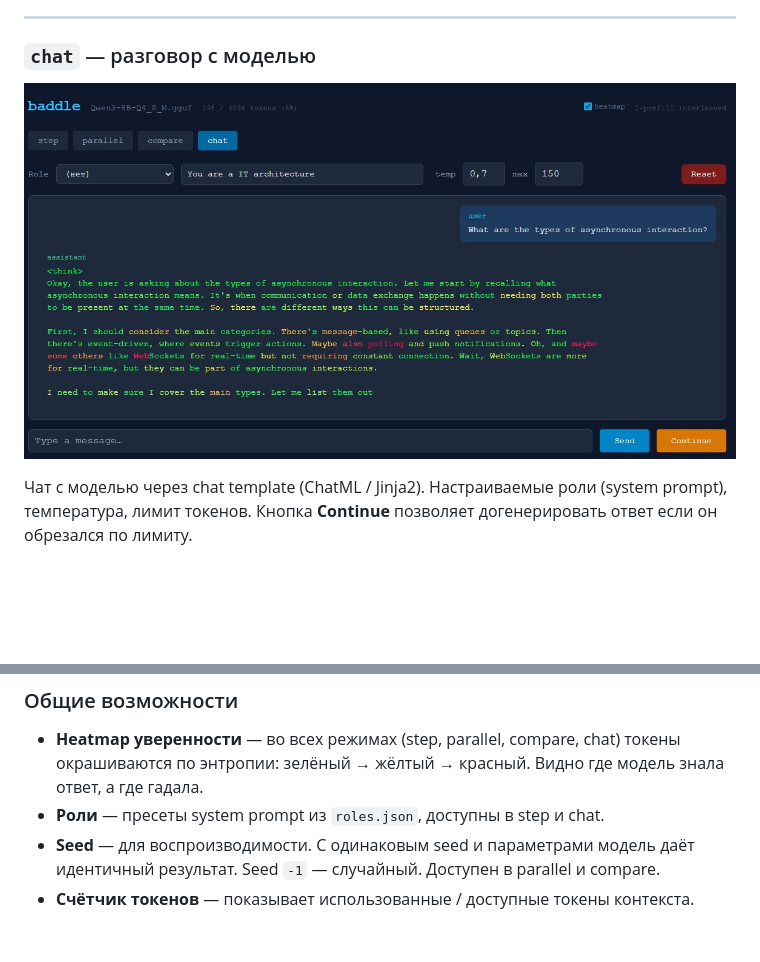
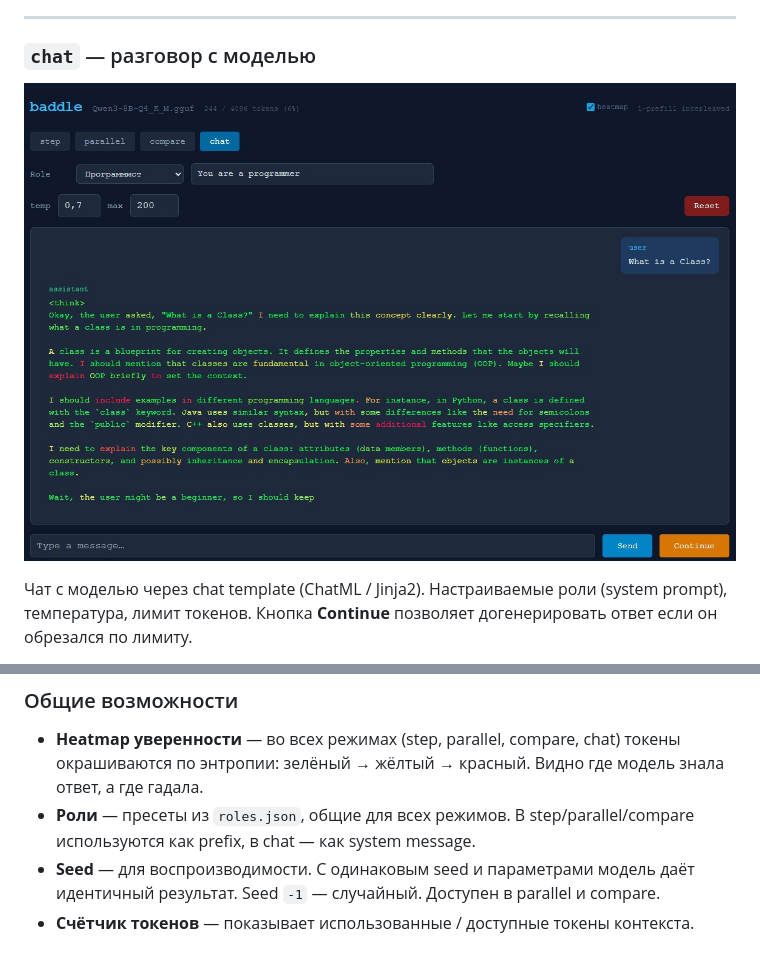
Before and after one commit to Volk-Arch/Baddle, a Markdown page: README.md, 2 parts joined by grey strips. Drawn GitHub-style; pictures changed too: images/chat.jpg; blank space fills up the shorter version.

Commit message:
roles

```diff
--- a/README.md
+++ b/README.md
@@ -92,7 +92,8 @@
 - **Heatmap уверенности** — во всех режимах (step, parallel, compare, chat)
   токены окрашиваются по энтропии: зелёный → жёлтый → красный.
   Видно где модель знала ответ, а где гадала.
-- **Роли** — пресеты system prompt из `roles.json`, доступны в step и chat.
+- **Роли** — пресеты из `roles.json`, общие для всех режимов. В step/parallel/compare
+  используются как prefix, в chat — как system message.
 - **Seed** — для воспроизводимости. С одинаковым seed и параметрами модель
   даёт идентичный результат. Seed `-1` — случайный. Доступен в parallel и compare.
 - **Счётчик токенов** — показывает использованные / доступные токены контекста.
```
Also changed, not shown: SETUP.md (+1 -1 lines), images/compare.jpg, images/parallel.jpg, images/step.jpg, 2 other files.
